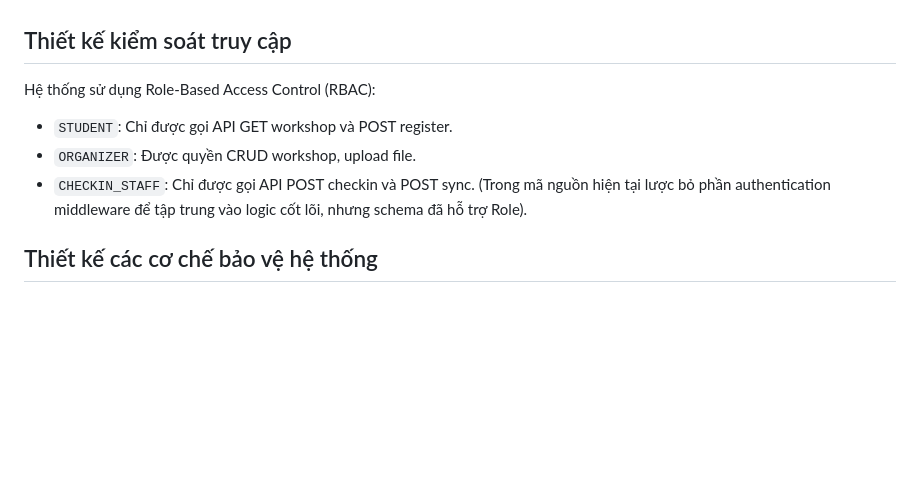
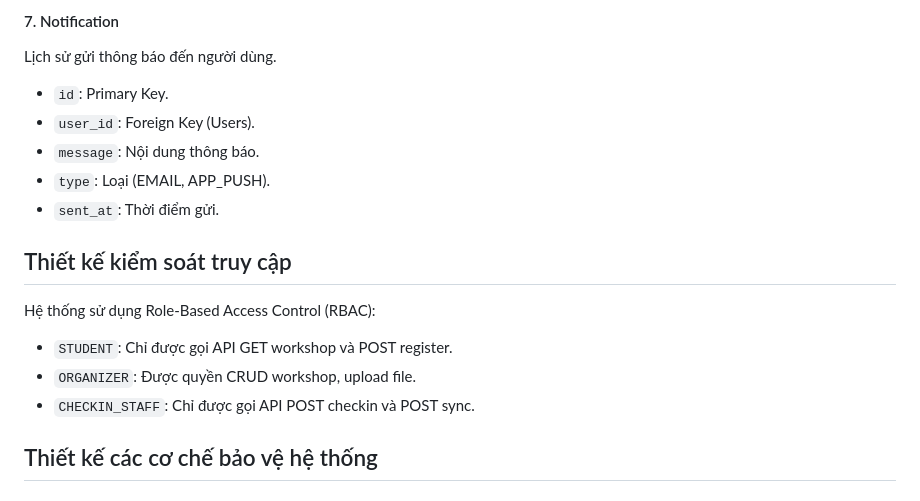
Before and after one commit to Nghi-creator/software-design-2, a Markdown page: blueprint/design.md, the part around one of its changes. Rendered like a GitHub page; blank space fills up the shorter version.

```diff
--- a/blueprint/design.md
+++ b/blueprint/design.md
@@ -175,10 +222,17 @@ Các Entity chính:
+#### 7. Notification
+Lịch sử gửi thông báo đến người dùng.
+- `id`: Primary Key.
+- `user_id`: Foreign Key (Users).
+- `message`: Nội dung thông báo.
+- `type`: Loại (EMAIL, APP_PUSH).
+- `sent_at`: Thời điểm gửi.
+
 
 ## Thiết kế kiểm soát truy cập
 Hệ thống sử dụng Role-Based Access Control (RBAC):
 - `STUDENT`: Chỉ được gọi API GET workshop và POST register.
 - `ORGANIZER`: Được quyền CRUD workshop, upload file.
 - `CHECKIN_STAFF`: Chỉ được gọi API POST checkin và POST sync.
-(Trong mã nguồn hiện tại lược bỏ phần authentication middleware để tập trung vào logic cốt lõi, nhưng schema đã hỗ trợ Role).
 
 ## Thiết kế các cơ chế bảo vệ hệ thống
 
```
Also changed, not shown: other parts of blueprint/design.md (+53 -6 lines).
